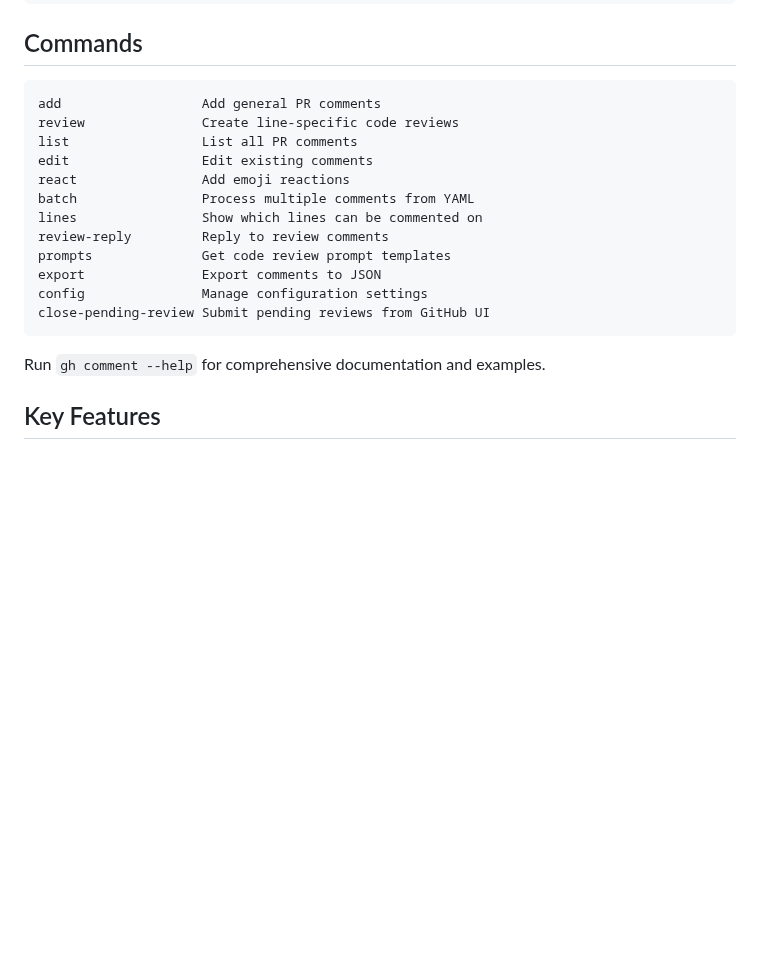
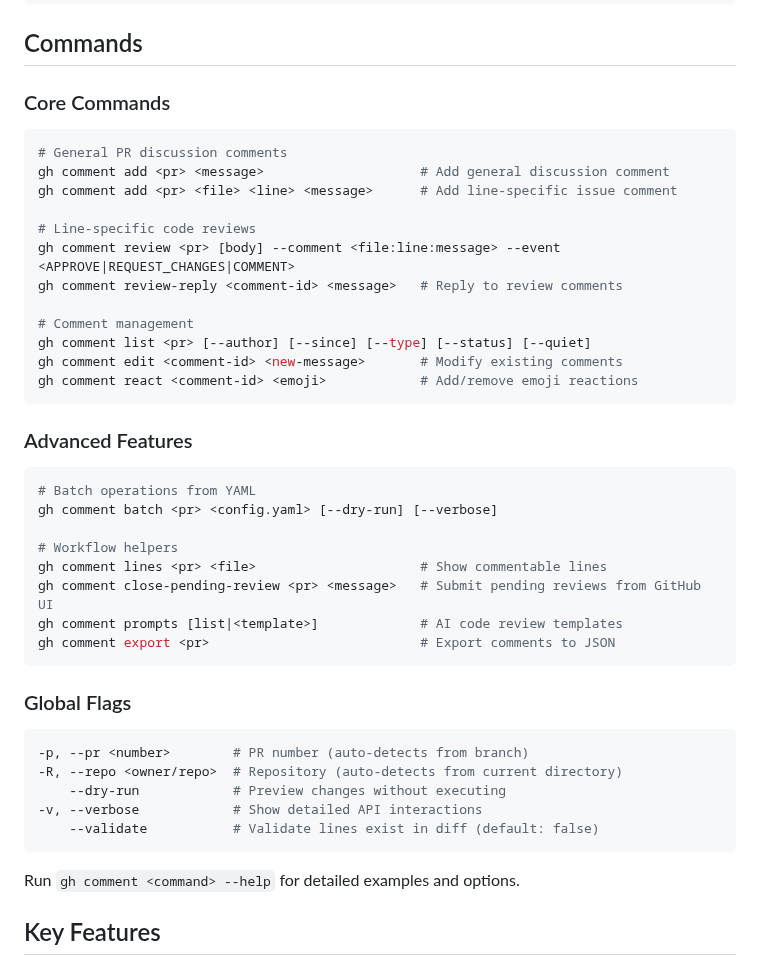
Before and after one commit to silouanwright/gh-comment, a Markdown page: README.md, the part around the change. Drawn GitHub-style; blank space fills up the shorter version.

Commit message:
docs: improve README commands section with practical syntax
- Replace simple command list with structured command syntax
- Group commands by purpose (Core vs Advanced Features)
- Show actual flags and usage patterns instead of descriptions
- Add Global Flags section for common flags across all commands
- Include inline comments explaining command purposes
- Follow pattern of successful CLI tools (kubectl, docker, etc.)

This makes the README much more practical for users who want
to understand command structure and common flags at a glance.

````diff
--- a/README.md
+++ b/README.md
@@ -70,22 +70,44 @@ gh comment batch 123 review.yaml
 
 ## Commands
 
-```
-add                  Add general PR comments
-review               Create line-specific code reviews
-list                 List all PR comments
-edit                 Edit existing comments
-react                Add emoji reactions
-batch                Process multiple comments from YAML
-lines                Show which lines can be commented on
-review-reply         Reply to review comments
-prompts              Get code review prompt templates
-export               Export comments to JSON
-config               Manage configuration settings
-close-pending-review Submit pending reviews from GitHub UI
+### Core Commands
+```bash
+# General PR discussion comments
+gh comment add <pr> <message>                    # Add general discussion comment
+gh comment add <pr> <file> <line> <message>      # Add line-specific issue comment
+
+# Line-specific code reviews
+gh comment review <pr> [body] --comment <file:line:message> --event <APPROVE|REQUEST_CHANGES|COMMENT>
+gh comment review-reply <comment-id> <message>   # Reply to review comments
+
+# Comment management
+gh comment list <pr> [--author] [--since] [--type] [--status] [--quiet]
+gh comment edit <comment-id> <new-message>       # Modify existing comments
+gh comment react <comment-id> <emoji>            # Add/remove emoji reactions
 ```
 
-Run `gh comment --help` for comprehensive documentation and examples.
+### Advanced Features
+```bash
+# Batch operations from YAML
+gh comment batch <pr> <config.yaml> [--dry-run] [--verbose]
+
+# Workflow helpers
+gh comment lines <pr> <file>                     # Show commentable lines
+gh comment close-pending-review <pr> <message>   # Submit pending reviews from GitHub UI
+gh comment prompts [list|<template>]             # AI code review templates
+gh comment export <pr>                           # Export comments to JSON
+```
+
+### Global Flags
+```bash
+-p, --pr <number>        # PR number (auto-detects from branch)
+-R, --repo <owner/repo>  # Repository (auto-detects from current directory)
+    --dry-run            # Preview changes without executing
+-v, --verbose            # Show detailed API interactions
+    --validate           # Validate lines exist in diff (default: false)
+```
+
+Run `gh comment <command> --help` for detailed examples and options.
 
 ## Key Features
 
````
